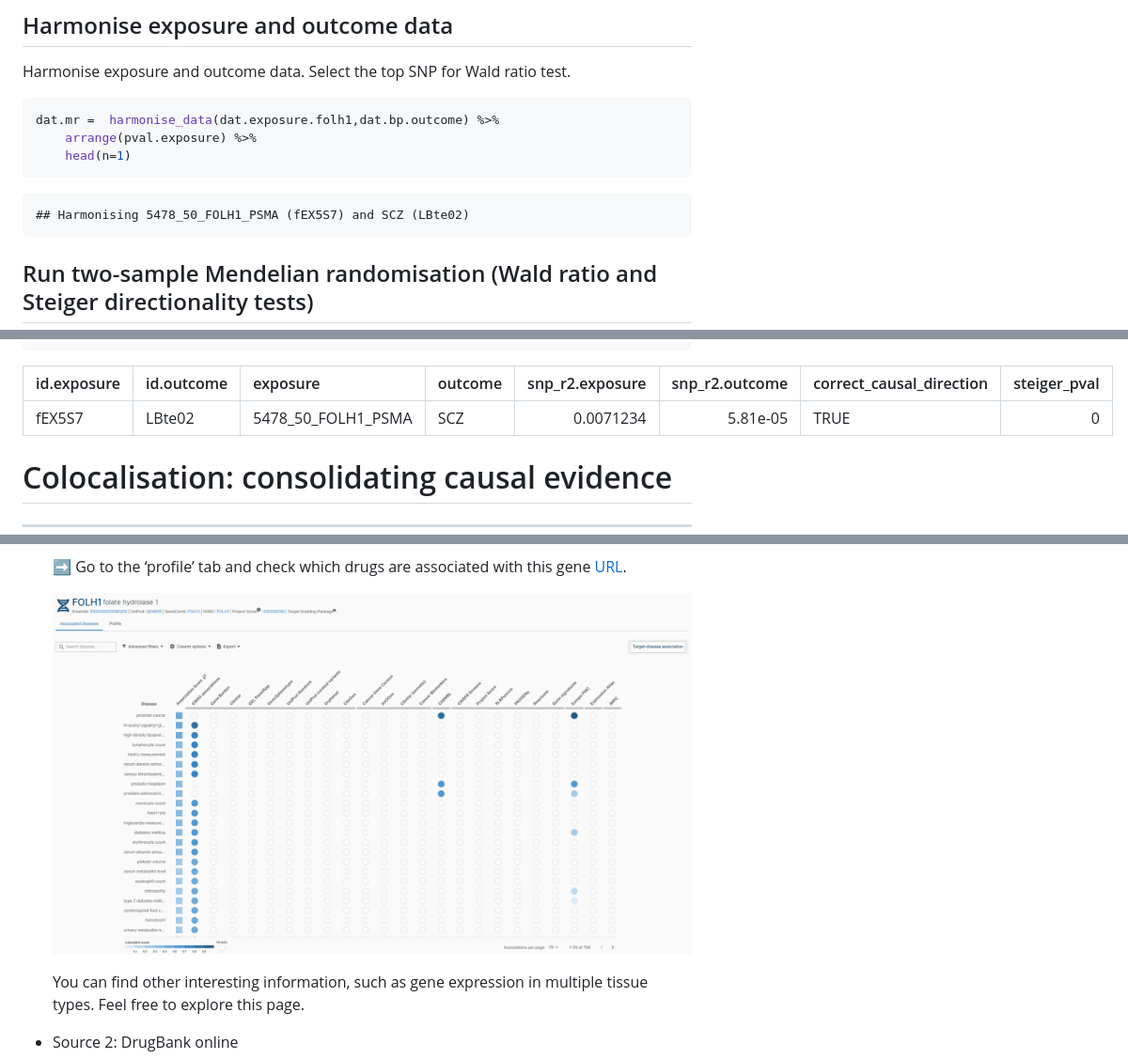
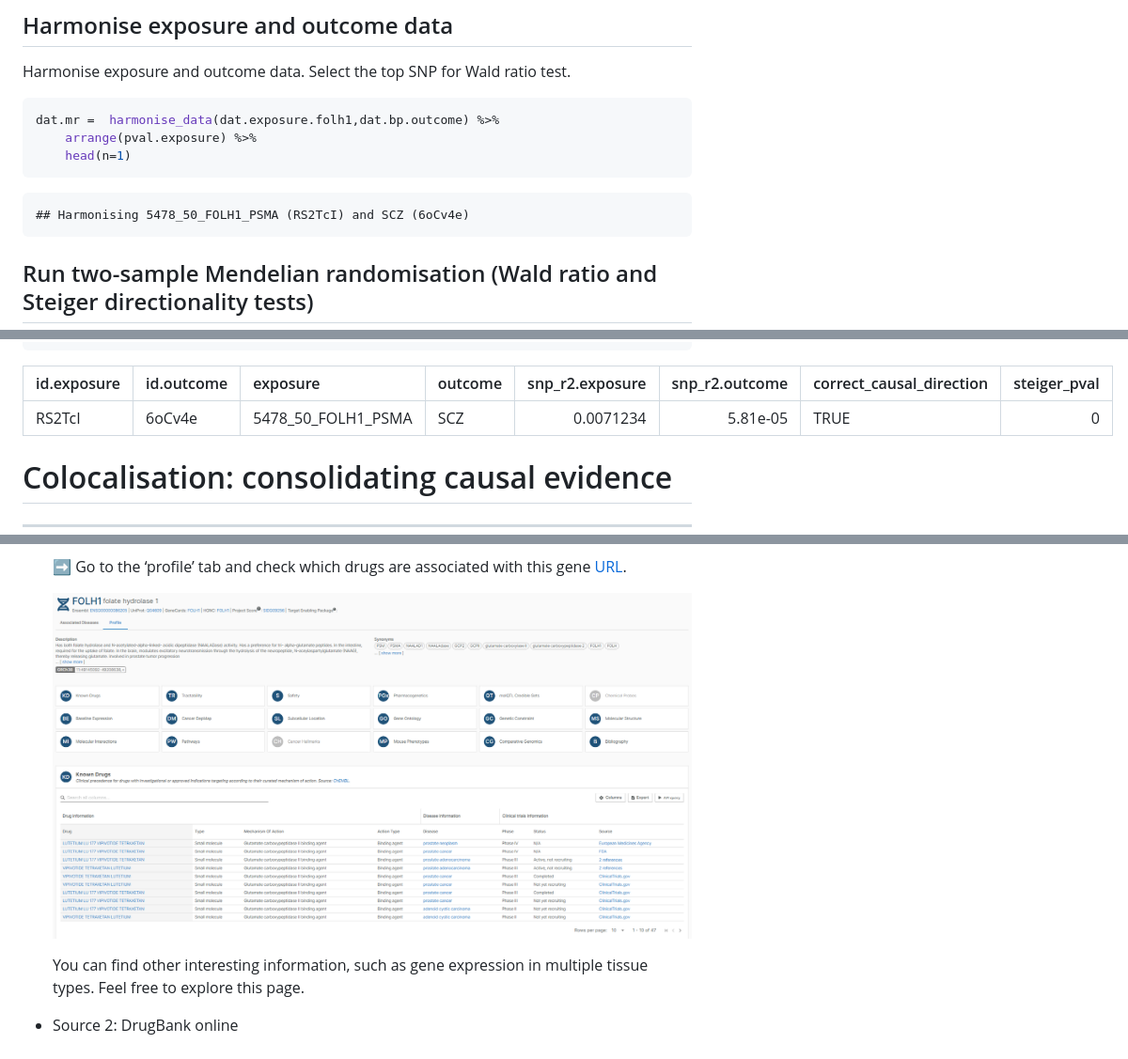
Before and after one commit to xshen796/Proteomics_Workshop_Practical, a Markdown page: Session_ii/FOLH1_Bipolar_practical.md, 3 parts joined by grey strips. Shown: that part at 94% size. Rendered like a GitHub page; pictures changed too: Session_ii/ot_3.png.

````diff
--- a/Session_ii/FOLH1_Bipolar_practical.md
+++ b/Session_ii/FOLH1_Bipolar_practical.md
@@ -225,7 +225,7 @@ dat.mr =  harmonise_data(dat.exposure.folh1,dat.bp.outcome) %>%
     head(n=1)
 ```
 
-    ## Harmonising 5478_50_FOLH1_PSMA (fEX5S7) and SCZ (LBte02)
+    ## Harmonising 5478_50_FOLH1_PSMA (RS2TcI) and SCZ (6oCv4e)
 
 ## Run two-sample Mendelian randomisation (Wald ratio and Steiger directionality tests)
 
@@ -262,7 +262,7 @@ MR.dir %>% knitr::kable(.)
 
 | id.exposure | id.outcome | exposure           | outcome | snp_r2.exposure | snp_r2.outcome | correct_causal_direction | steiger_pval |
 |:------------|:-----------|:-------------------|:--------|----------------:|---------------:|:-------------------------|-------------:|
-| fEX5S7      | LBte02     | 5478_50_FOLH1_PSMA | SCZ     |       0.0071234 |       5.81e-05 | TRUE                     |            0 |
+| RS2TcI      | 6oCv4e     | 5478_50_FOLH1_PSMA | SCZ     |       0.0071234 |       5.81e-05 | TRUE                     |            0 |
 
 # Colocalisation: consolidating causal evidence
 
````
Also changed, not shown: 1 other file.
